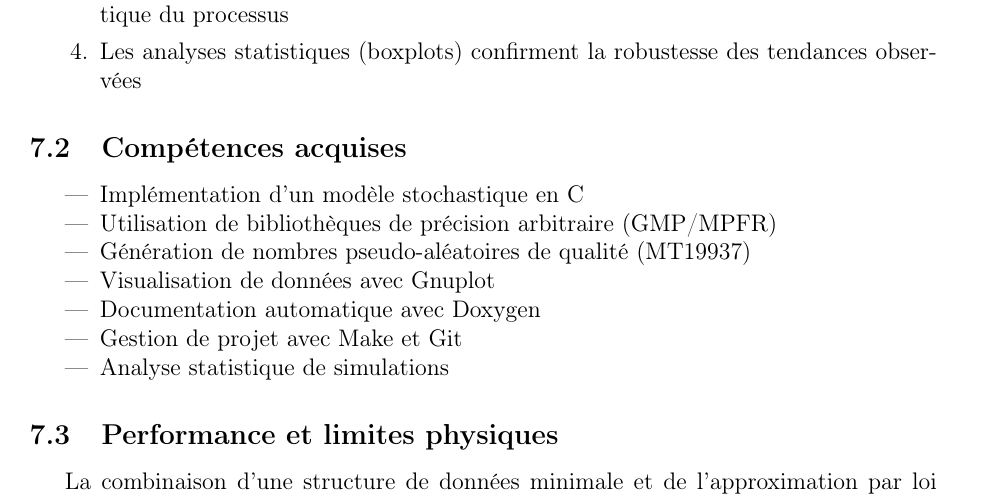
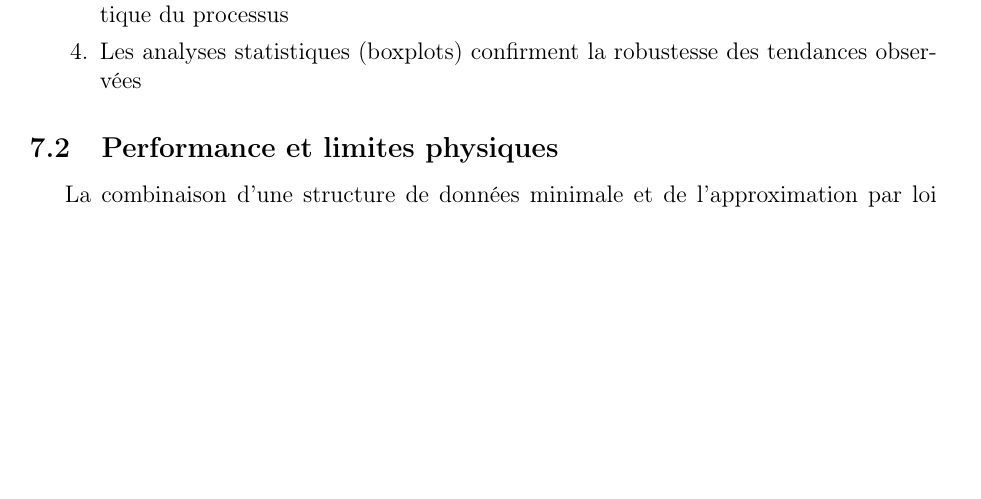
Before and after one commit to Louiskosta/Kostadinov_TP_lapins, a LaTeX paper (docs/rapport.tex): part of page 14 of 16 before the commit and part of page 14 of 15 after it, cut so that both start at the same text, the shorter picture padded with empty space. Compiled offline with pdfLaTeX.

Commit message:
correction rapport

```diff
--- a/docs/rapport.tex
+++ b/docs/rapport.tex
@@ -462,17 +462,6 @@ Ce travail pratique a permis de développer et d'analyser un modèle stochastiqu
     \item Les analyses statistiques (boxplots) confirment la robustesse des tendances observées
 \end{enumerate}
 
-\subsection{Compétences acquises}
-\begin{itemize}
-    \item Implémentation d'un modèle stochastique en C
-    \item Utilisation de bibliothèques de précision arbitraire (GMP/MPFR)
-    \item Génération de nombres pseudo-aléatoires de qualité (MT19937)
-    \item Visualisation de données avec Gnuplot
-    \item Documentation automatique avec Doxygen
-    \item Gestion de projet avec Make et Git
-    \item Analyse statistique de simulations
-\end{itemize}
-
 \subsection{Performance et limites physiques}
 
 La combinaison d'une structure de données minimale et de l'approximation par loi normale permet d'atteindre un très grand nombre d'années de simulation très rapidement. L'utilisation de \texttt{mpz\_t} (GMP) autorise la manipulation de nombres arbitrairement grands, rendant possible la simulation de 1000 ans ou plus sans overflow numérique.
```
Also changed, not shown: rapport.pdf.
